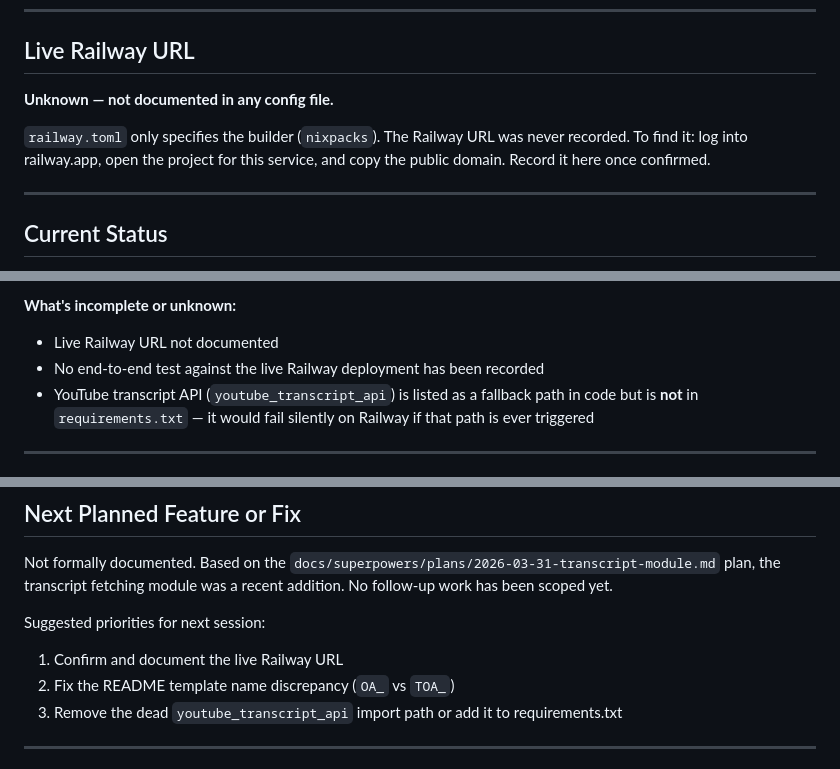
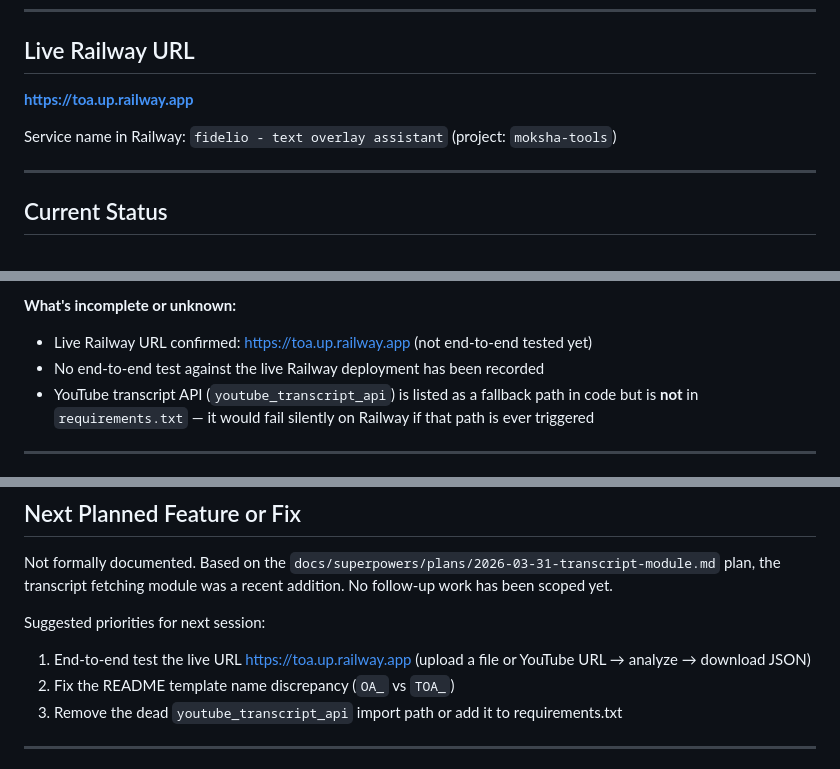
Before and after one commit to mokshatools-team/moksha-builds, a Markdown page: fidelio/text-overlay-assistant/CONTEXT.md, 3 parts joined by grey strips. GitHub-like rendering.

Commit message:
docs(fidelio): add CONTEXT.md for all three builds + update TOA Railway URL

```diff
--- a/fidelio/text-overlay-assistant/CONTEXT.md
+++ b/fidelio/text-overlay-assistant/CONTEXT.md
@@ -33,9 +33,9 @@ The full workflow: upload or paste URL → transcribe → Claude analysis → re
 
 ## Live Railway URL
 
-**Unknown — not documented in any config file.**
+**https://toa.up.railway.app**
 
-`railway.toml` only specifies the builder (`nixpacks`). The Railway URL was never recorded. To find it: log into railway.app, open the project for this service, and copy the public domain. Record it here once confirmed.
+Service name in Railway: `fidelio - text overlay assistant` (project: `moksha-tools`)
 
 ---
 
@@ -53,7 +53,7 @@ The full workflow: upload or paste URL → transcribe → Claude analysis → re
 - Route validation tests covering transcription, OAuth flow, and video listing
 
 **What's incomplete or unknown:**
-- Live Railway URL not documented
+- Live Railway URL confirmed: https://toa.up.railway.app (not end-to-end tested yet)
 - No end-to-end test against the live Railway deployment has been recorded
 - YouTube transcript API (`youtube_transcript_api`) is listed as a fallback path in code but is **not** in `requirements.txt` — it would fail silently on Railway if that path is ever triggered
 
@@ -80,7 +80,7 @@ The full workflow: upload or paste URL → transcribe → Claude analysis → re
 Not formally documented. Based on the `docs/superpowers/plans/2026-03-31-transcript-module.md` plan, the transcript fetching module was a recent addition. No follow-up work has been scoped yet.
 
 Suggested priorities for next session:
-1. Confirm and document the live Railway URL
+1. End-to-end test the live URL https://toa.up.railway.app (upload a file or YouTube URL → analyze → download JSON)
 2. Fix the README template name discrepancy (`OA_` vs `TOA_`)
 3. Remove the dead `youtube_transcript_api` import path or add it to requirements.txt
 
```
Also changed, not shown: other parts of fidelio/text-overlay-assistant/CONTEXT.md (+1 -1 lines), fidelio/transcript-chat-assistant/CONTEXT.md (added, +109 -0 lines), fidelio/video-post-studio/CONTEXT.md (added, +133 -0 lines).
